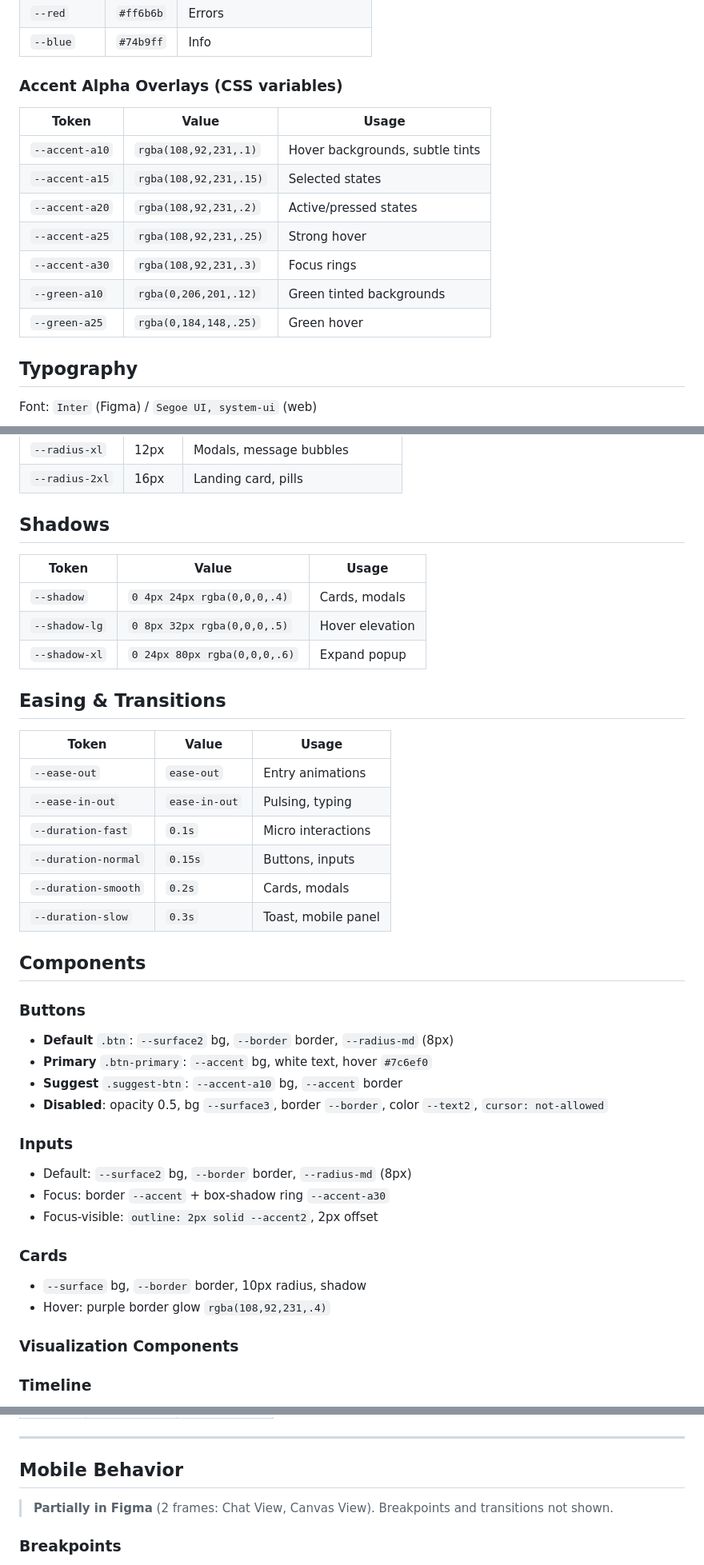
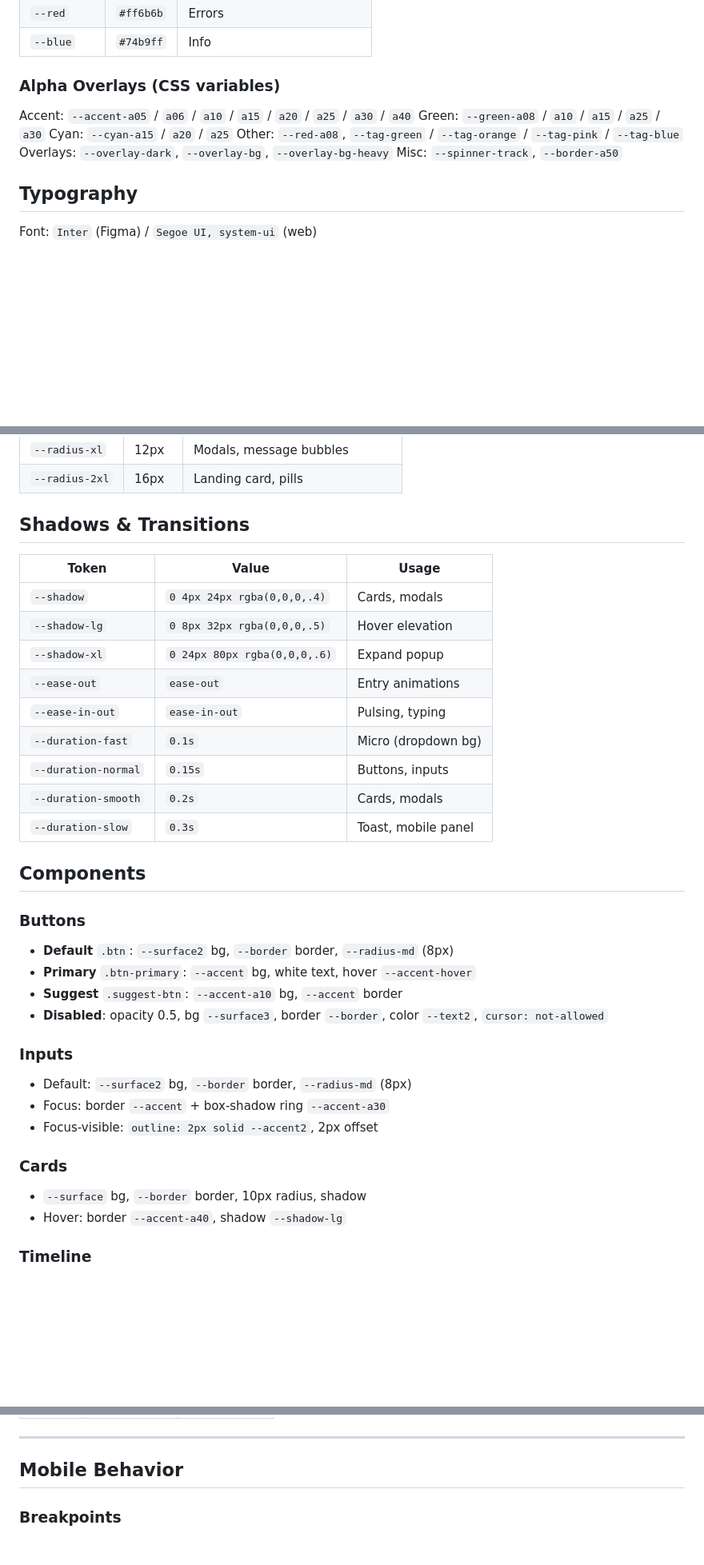
Before and after one commit to b3axap/ai-brainstorm, a Markdown page: docs/design-system.md, 3 parts joined by grey strips. Shown at 80% size. Rendered like a GitHub page; blank space fills up the shorter version.

```diff
--- a/docs/design-system.md
+++ b/docs/design-system.md
@@ -31,16 +31,14 @@
 | `--red` | `#ff6b6b` | Errors |
 | `--blue` | `#74b9ff` | Info |
 
-### Accent Alpha Overlays (CSS variables)
-| Token | Value | Usage |
-|-------|-------|-------|
-| `--accent-a10` | `rgba(108,92,231,.1)` | Hover backgrounds, subtle tints |
-| `--accent-a15` | `rgba(108,92,231,.15)` | Selected states |
-| `--accent-a20` | `rgba(108,92,231,.2)` | Active/pressed states |
-| `--accent-a25` | `rgba(108,92,231,.25)` | Strong hover |
-| `--accent-a30` | `rgba(108,92,231,.3)` | Focus rings |
-| `--green-a10` | `rgba(0,206,201,.12)` | Green tinted backgrounds |
-| `--green-a25` | `rgba(0,184,148,.25)` | Green hover |
+### Alpha Overlays (CSS variables)
+
+Accent: `--accent-a05` / `a06` / `a10` / `a15` / `a20` / `a25` / `a30` / `a40`
+Green: `--green-a08` / `a10` / `a15` / `a25` / `a30`
+Cyan: `--cyan-a15` / `a20` / `a25`
+Other: `--red-a08`, `--tag-green` / `--tag-orange` / `--tag-pink` / `--tag-blue`
+Overlays: `--overlay-dark`, `--overlay-bg`, `--overlay-bg-heavy`
+Misc: `--spinner-track`, `--border-a50`
 
 ## Typography
 
@@ -81,21 +79,16 @@ Font: `Inter` (Figma) / `Segoe UI, system-ui` (web)
 | `--radius-xl` | 12px | Modals, message bubbles |
 | `--radius-2xl` | 16px | Landing card, pills |
 
-## Shadows
+## Shadows & Transitions
 
 | Token | Value | Usage |
 |-------|-------|-------|
 | `--shadow` | `0 4px 24px rgba(0,0,0,.4)` | Cards, modals |
 | `--shadow-lg` | `0 8px 32px rgba(0,0,0,.5)` | Hover elevation |
 | `--shadow-xl` | `0 24px 80px rgba(0,0,0,.6)` | Expand popup |
-
-## Easing & Transitions
-
-| Token | Value | Usage |
-|-------|-------|-------|
 | `--ease-out` | `ease-out` | Entry animations |
 | `--ease-in-out` | `ease-in-out` | Pulsing, typing |
-| `--duration-fast` | `0.1s` | Micro interactions |
+| `--duration-fast` | `0.1s` | Micro (dropdown bg) |
 | `--duration-normal` | `0.15s` | Buttons, inputs |
 | `--duration-smooth` | `0.2s` | Cards, modals |
 | `--duration-slow` | `0.3s` | Toast, mobile panel |
@@ -104,7 +97,7 @@ Font: `Inter` (Figma) / `Segoe UI, system-ui` (web)
 
 ### Buttons
 - **Default** `.btn`: `--surface2` bg, `--border` border, `--radius-md` (8px)
-- **Primary** `.btn-primary`: `--accent` bg, white text, hover `#7c6ef0`
+- **Primary** `.btn-primary`: `--accent` bg, white text, hover `--accent-hover`
 - **Suggest** `.suggest-btn`: `--accent-a10` bg, `--accent` border
 - **Disabled**: opacity 0.5, bg `--surface3`, border `--border`, color `--text2`, `cursor: not-allowed`
 
@@ -115,9 +108,7 @@ Font: `Inter` (Figma) / `Segoe UI, system-ui` (web)
 
 ### Cards
 - `--surface` bg, `--border` border, 10px radius, shadow
-- Hover: purple border glow `rgba(108,92,231,.4)`
-
-### Visualization Components
+- Hover: border `--accent-a40`, shadow `--shadow-lg`
 
 ### Timeline
 - **Classes**: `.timeline-container`, `.tl-item`, `.tl-dot`, `.tl-line`, `.tl-date`, `.tl-desc`
@@ -434,8 +402,6 @@ Selected states: `.clarify-option-btn.selected`, `.viz-card.selected`, `.viz-ref
 ---
 
 ## Mobile Behavior
-
-> **Partially in Figma** (2 frames: Chat View, Canvas View). Breakpoints and transitions not shown.
 
 ### Breakpoints
 
```
Also changed, not shown: other parts of docs/design-system.md (+43 -66 lines).
